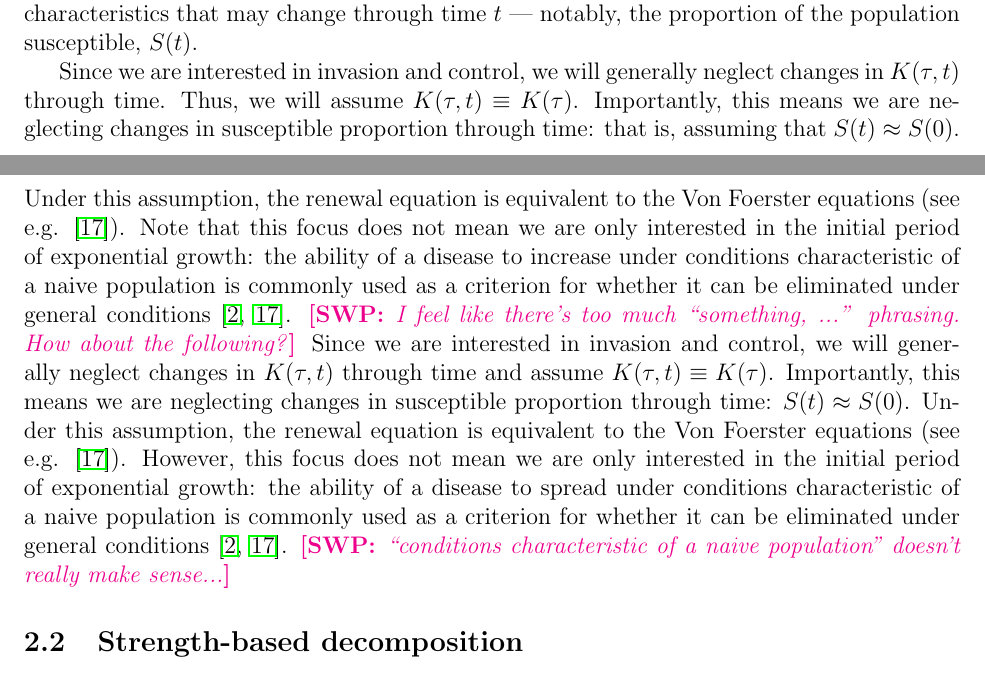
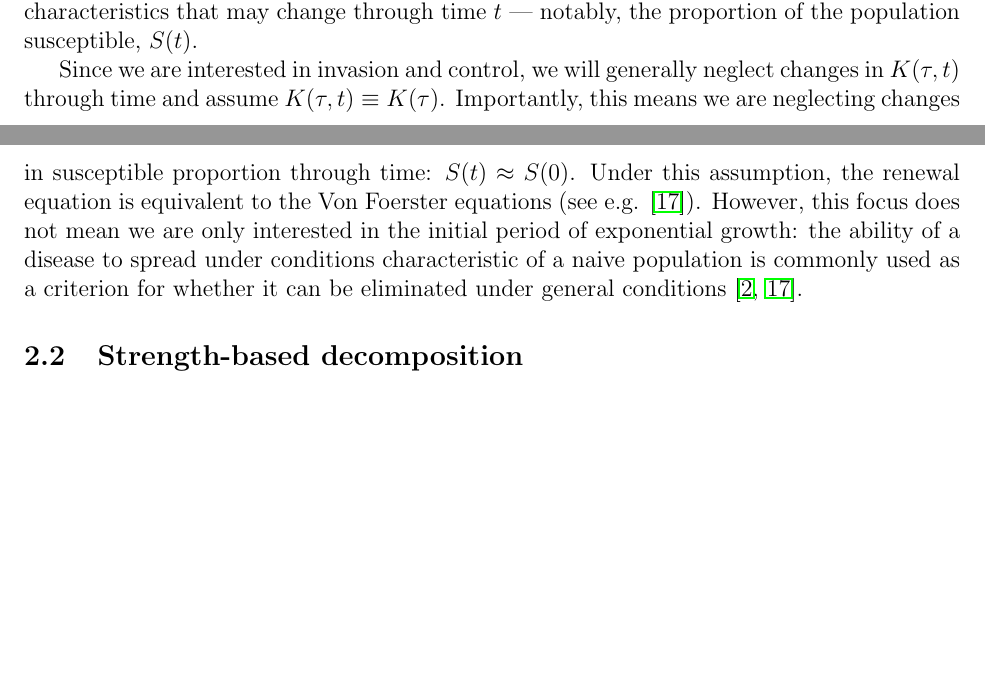
Before and after one commit to parksw3/speedstrength, a LaTeX document (speedstrength.tex): two parts of pages 2 and 3 of 18, joined at a grey line, cut so that both start at the same text, the shorter picture padded with empty space. Compiled offline with pdfLaTeX.

Commit message:
meeting with Daniel

```diff
--- a/speedstrength.tex
+++ b/speedstrength.tex
@@ -114,17 +114,10 @@ i(t) = \int K(\tau, t) i(t-\tau) d\tau.
 Here, $K(\tau, t)$ is the infection kernel describing how infectious we expect an individual infected $\tau$ time units ago to be in the population.
 In general, $K(\tau, t)$ will depend on population characteristics that may change through time $t$ --- notably, the proportion of the population susceptible, $S(t)$.
 
-Since we are interested in invasion and control, we will generally neglect changes in $K(\tau, t)$ through time.
-Thus, we will assume $K(\tau, t) \equiv K(\tau)$.
-Importantly, this means we are neglecting changes in susceptible proportion through time: that is, assuming that $S(t) \approx S(0)$.
-Under this assumption, the renewal equation is equivalent to the Von Foerster equations (see e.g. \cite{fraser2004factors}).
-Note that this focus does not mean we are only interested in the initial period of exponential growth: the ability of a disease to increase under conditions characteristic of a naive population is commonly used as a criterion for whether it can be eliminated under general conditions \citep{anderson1985vaccination,fraser2004factors}.
-\swp{I feel like there's too much ``something, ...'' phrasing. How about the following?}
 Since we are interested in invasion and control, we will generally neglect changes in $K(\tau, t)$ through time and assume $K(\tau, t) \equiv K(\tau)$.
 Importantly, this means we are neglecting changes in susceptible proportion through time: $S(t) \approx S(0)$.
 Under this assumption, the renewal equation is equivalent to the Von Foerster equations (see e.g. \cite{fraser2004factors}).
 However, this focus does not mean we are only interested in the initial period of exponential growth: the ability of a disease to spread under conditions characteristic of a naive population is commonly used as a criterion for whether it can be eliminated under general conditions \citep{anderson1985vaccination,fraser2004factors}.
-\swp{``conditions characteristic of a naive population'' doesn't really make sense...}
 
 \subsection{Strength-based decomposition}
 
```
Also changed, not shown: speedstrength.tex (1 more changed lines).
